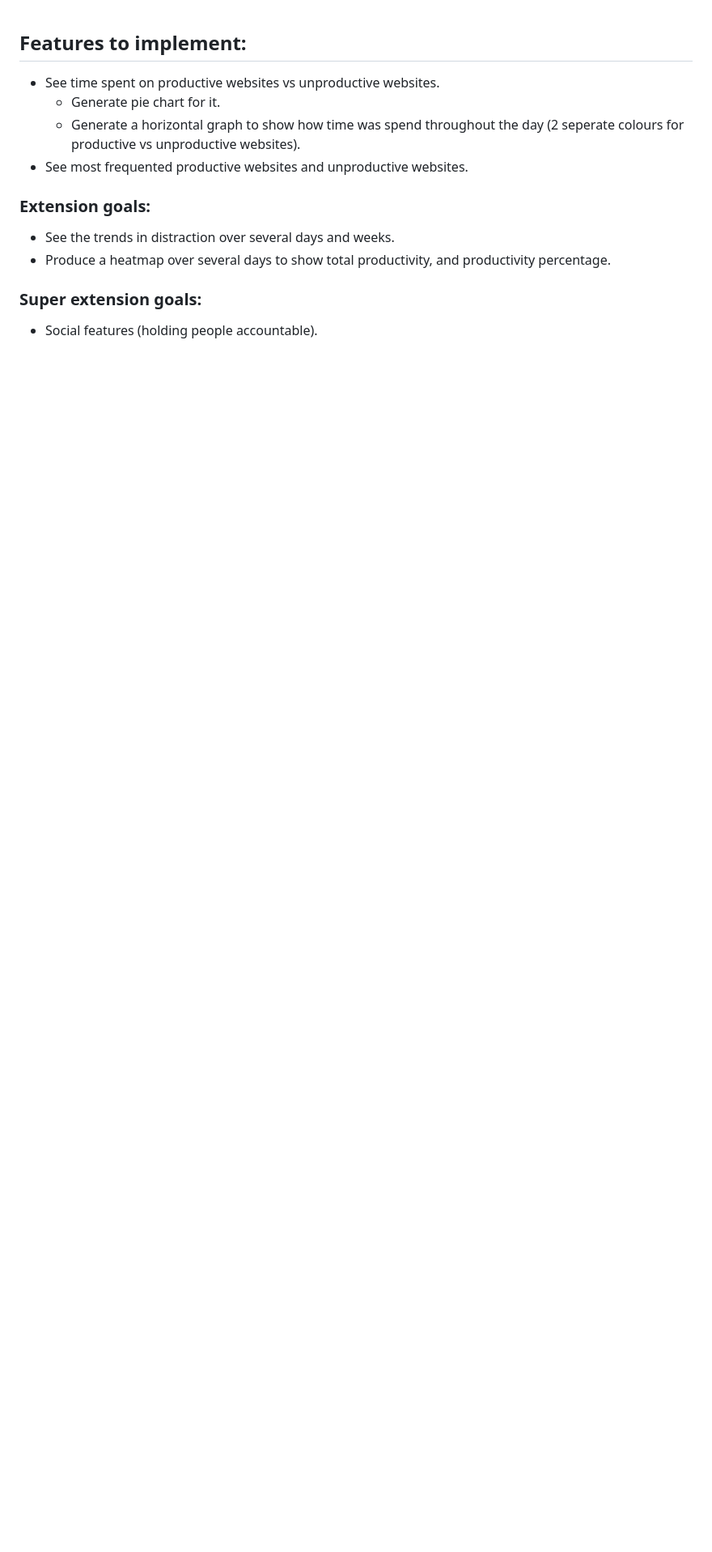
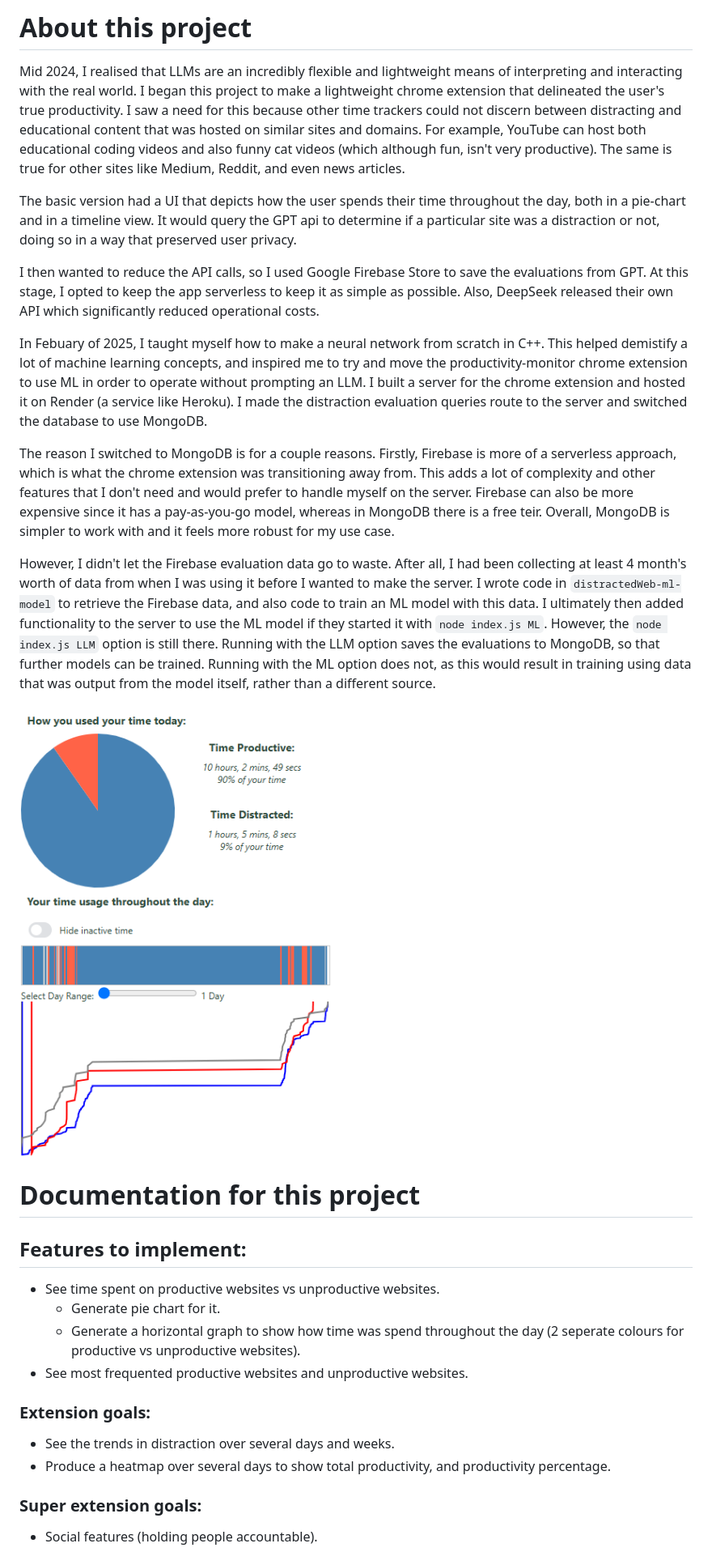
Before and after one commit to matthew-lim-matthew-lim/Productivity-Monitor, a Markdown page: README.md, the part around the change. Shown: that part at 81% size. GitHub-like rendering; pictures changed too: readme-media/image.png (added); blank space fills up the shorter version.

Commit message:
documentation

```diff
--- a/README.md
+++ b/README.md
@@ -1,3 +1,21 @@
+# About this project
+
+Mid 2024, I realised that LLMs are an incredibly flexible and lightweight means of interpreting and interacting with the real world. I began this project to make a lightweight chrome extension that delineated the user's true productivity. I saw a need for this because other time trackers could not discern between distracting and educational content that was hosted on similar sites and domains. For example, YouTube can host both educational coding videos and also funny cat videos (which although fun, isn't very productive). The same is true for other sites like Medium, Reddit, and even news articles.
+
+The basic version had a UI that depicts how the user spends their time throughout the day, both in a pie-chart and in a timeline view. It would query the GPT api to determine if a particular site was a distraction or not, doing so in a way that preserved user privacy.
+
+I then wanted to reduce the API calls, so I used Google Firebase Store to save the evaluations from GPT. At this stage, I opted to keep the app serverless to keep it as simple as possible. Also, DeepSeek released their own API which significantly reduced operational costs.
+
+In Febuary of 2025, I taught myself how to make a neural network from scratch in C++. This helped demistify a lot of machine learning concepts, and inspired me to try and move the productivity-monitor chrome extension to use ML in order to operate without prompting an LLM. I built a server for the chrome extension and hosted it on Render (a service like Heroku). I made the distraction evaluation queries route to the server and switched the database to use MongoDB.
+
+The reason I switched to MongoDB is for a couple reasons. Firstly, Firebase is more of a serverless approach, which is what the chrome extension was transitioning away from. This adds a lot of complexity and other features that I don't need and would prefer to handle myself on the server. Firebase can also be more expensive since it has a pay-as-you-go model, whereas in MongoDB there is a free teir. Overall, MongoDB is simpler to work with and it feels more robust for my use case.
+
+However, I didn't let the Firebase evaluation data go to waste. After all, I had been collecting at least 4 month's worth of data from when I was using it before I wanted to make the server. I wrote code in `distractedWeb-ml-model` to retrieve the Firebase data, and also code to train an ML model with this data. I ultimately then added functionality to the server to use the ML model if they started it with `node index.js ML`. However, the `node index.js LLM` option is still there. Running with the LLM option saves the evaluations to MongoDB, so that further models can be trained. Running with the ML option does not, as this would result in training using data that was output from the model itself, rather than a different source.
+
+![alt text](readme-media/image.png)
+
+# Documentation for this project
+
 ## Features to implement:
 
 - See time spent on productive websites vs unproductive websites.
```
